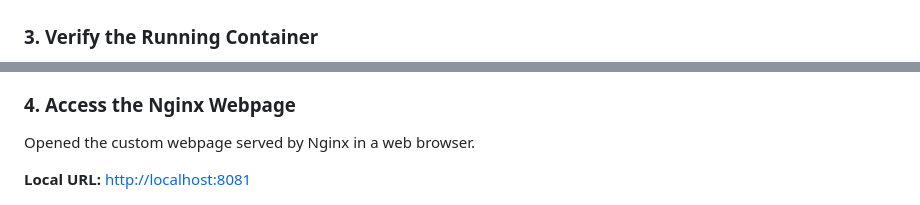
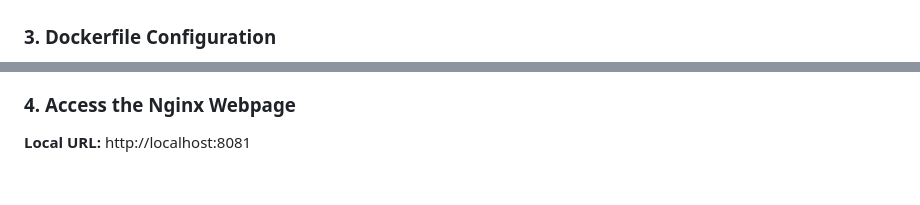
Before and after one commit to tanahmeeedsx/docker-nginx, a Markdown page: README.md, 2 parts joined by grey strips. Rendered like a GitHub page; blank space fills up the shorter version.

```diff
--- a/README.md
+++ b/README.md
@@ -108,5 +108,5 @@ docker run -d \
 
 ![Docker Container Run](screenshots/02-container-run.png)
 
-### 3. Verify the Running Container
+### 3. Dockerfile Configuration
 
@@ -122,9 +114,7 @@ The container was running with a healthy status and the expected port mapping.
 
 ### 4. Access the Nginx Webpage
 
-Opened the custom webpage served by Nginx in a web browser.
-
-**Local URL:** [http://localhost:8081](http://localhost:8081)
+**Local URL:** http://localhost:8081
 
 ![Nginx Webpage](screenshots/04-nginx-webpage.png)
 
```
Also changed, not shown: other parts of README.md (+1 -9 lines).
